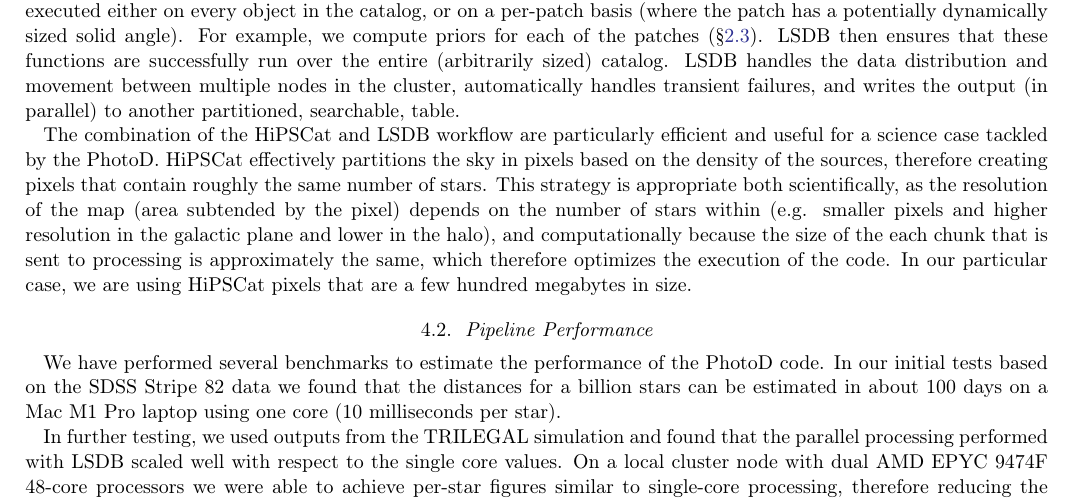
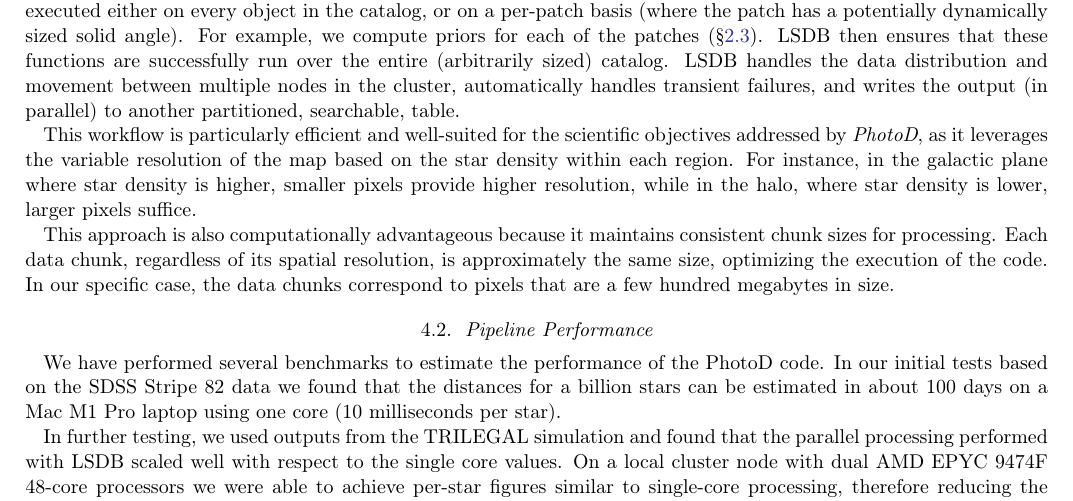
Before and after one commit to labastro-rbi/photoD, a LaTeX paper (paper/paper.tex, which reads paper/pipeline.tex): part of page 24 of 27, cut so that both start at the same text. Compiled offline with pdfLaTeX.

Commit message:
Streamlined Section 4.

```diff
--- a/paper/pipeline.tex
+++ b/paper/pipeline.tex
@@ -42,7 +42,9 @@ partitioned, searchable, table.
 
 %One of the recent tools developed to efficiently loop across the sky patches and perform some per-patch calculations is the \href{https://lsdb.readthedocs.io/}{Large Survey Database}\footnote{https://lsdb.readthedocs.io/}.
 
-The combination of the HiPSCat and LSDB workflow are particularly efficient and useful for a science case tackled by the PhotoD. HiPSCat effectively partitions the sky in pixels based on the density of the sources, therefore creating pixels that contain roughly the same number of stars. This strategy is appropriate both scientifically, as the resolution of the map (area subtended by the pixel) depends on the number of stars within (e.g. smaller pixels and higher resolution in the galactic plane and lower in the halo), and computationally because the size of the each chunk that is sent to processing is approximately the same, which therefore optimizes the execution of the code. In our particular case, we are using HiPSCat pixels that are a few hundred megabytes in size.
+This workflow is particularly efficient and well-suited for the scientific objectives addressed by {\em PhotoD}, as it leverages the variable resolution of the map based on the star density within each region. For instance, in the galactic plane where star density is higher, smaller pixels provide higher resolution, while in the halo, where star density is lower, larger pixels suffice.
+
+This approach is also computationally advantageous because it maintains consistent chunk sizes for processing. Each data chunk, regardless of its spatial resolution, is approximately the same size, optimizing the execution of the code. In our specific case, the data chunks correspond to pixels that are a few hundred megabytes in size.
 
 
 \subsection{Pipeline Performance}
```
Also changed, not shown: paper/paper.pdf, paper/pipeline.tex (2 more changed lines).
